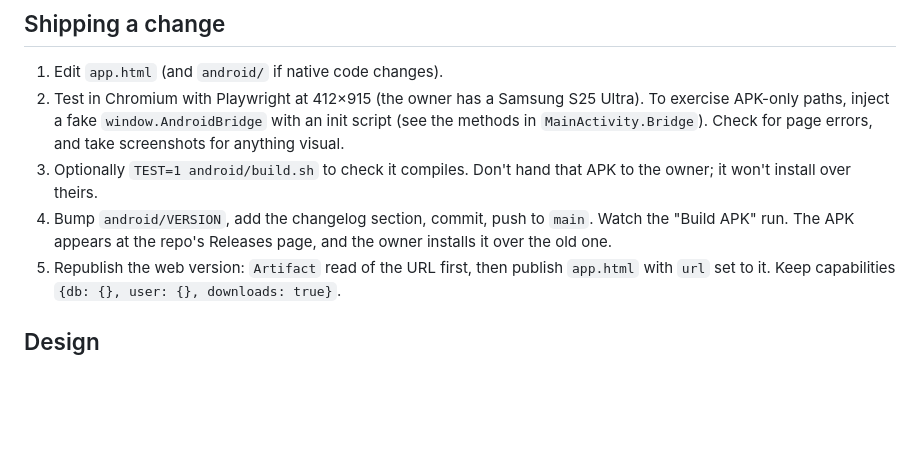
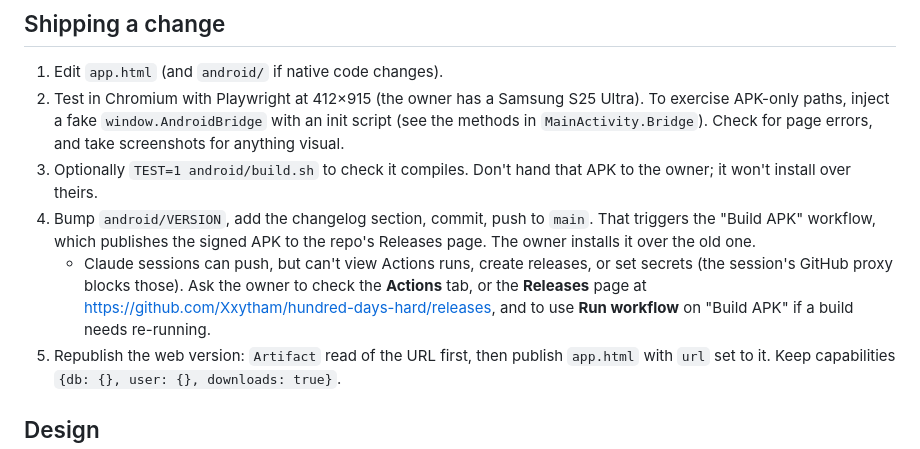
Before and after one commit to Xxytham/hundred-days-hard, a Markdown page: CLAUDE.md, the part around the change. Drawn GitHub-style; blank space fills up the shorter version.

Commit message:
Note which GitHub actions Claude sessions can't do
Co-Authored-By: Claude Opus 5.5 <noreply@anthropic.com>
Claude-Session: https://claude.ai/code/session_01Tbq2AEzSNpYtHx4p96S5vK

```diff
--- a/CLAUDE.md
+++ b/CLAUDE.md
@@ -64,7 +64,8 @@ Treat that data as the owner's private health info. Read it to help them, and ne
 1. Edit `app.html` (and `android/` if native code changes).
 2. Test in Chromium with Playwright at 412×915 (the owner has a Samsung S25 Ultra). To exercise APK-only paths, inject a fake `window.AndroidBridge` with an init script (see the methods in `MainActivity.Bridge`). Check for page errors, and take screenshots for anything visual.
 3. Optionally `TEST=1 android/build.sh` to check it compiles. Don't hand that APK to the owner; it won't install over theirs.
-4. Bump `android/VERSION`, add the changelog section, commit, push to `main`. Watch the "Build APK" run. The APK appears at the repo's Releases page, and the owner installs it over the old one.
+4. Bump `android/VERSION`, add the changelog section, commit, push to `main`. That triggers the "Build APK" workflow, which publishes the signed APK to the repo's Releases page. The owner installs it over the old one.
+   - Claude sessions can push, but can't view Actions runs, create releases, or set secrets (the session's GitHub proxy blocks those). Ask the owner to check the **Actions** tab, or the **Releases** page at https://github.com/Xxytham/hundred-days-hard/releases, and to use **Run workflow** on "Build APK" if a build needs re-running.
 5. Republish the web version: `Artifact` read of the URL first, then publish `app.html` with `url` set to it. Keep capabilities `{db: {}, user: {}, downloads: true}`.
 
 ## Design
```
